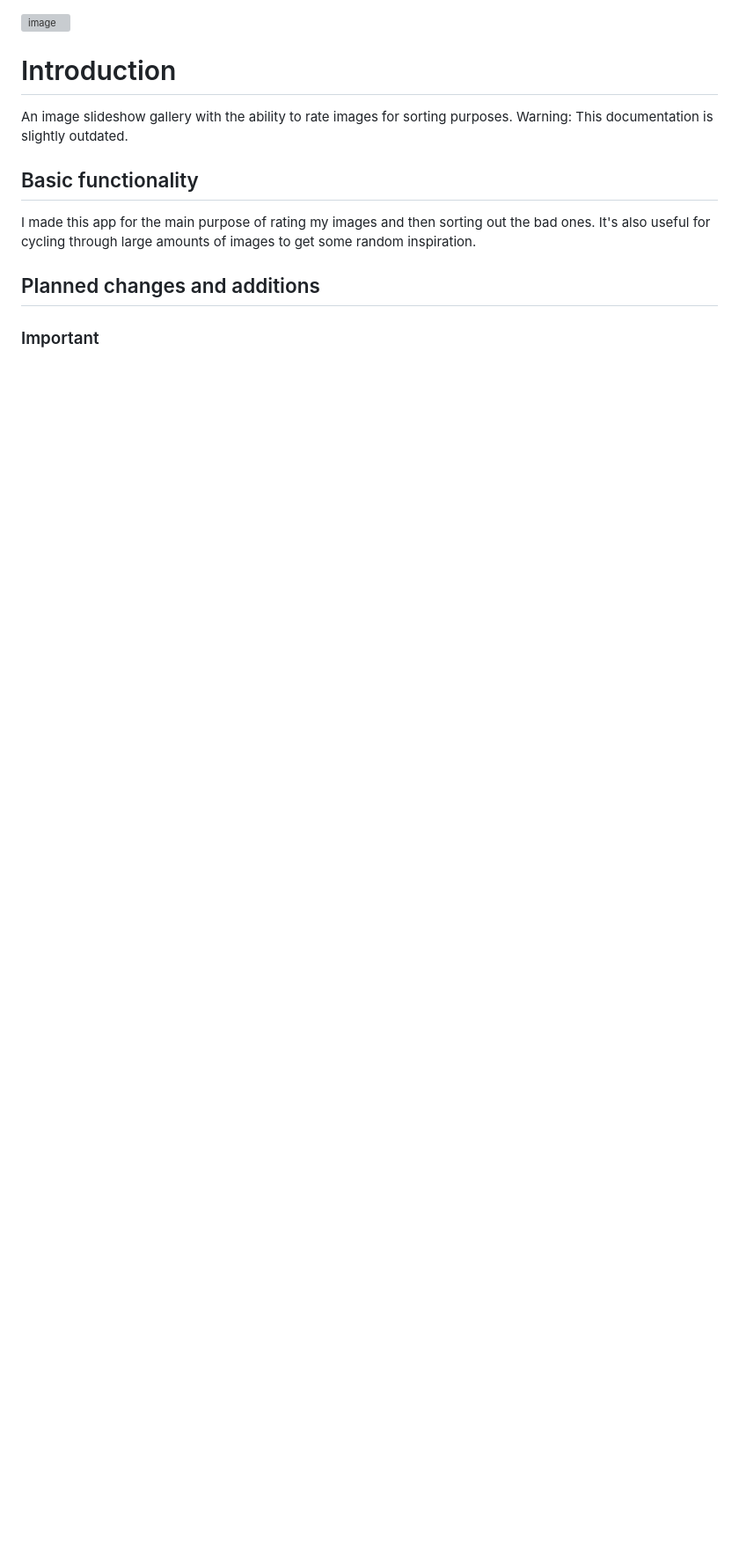
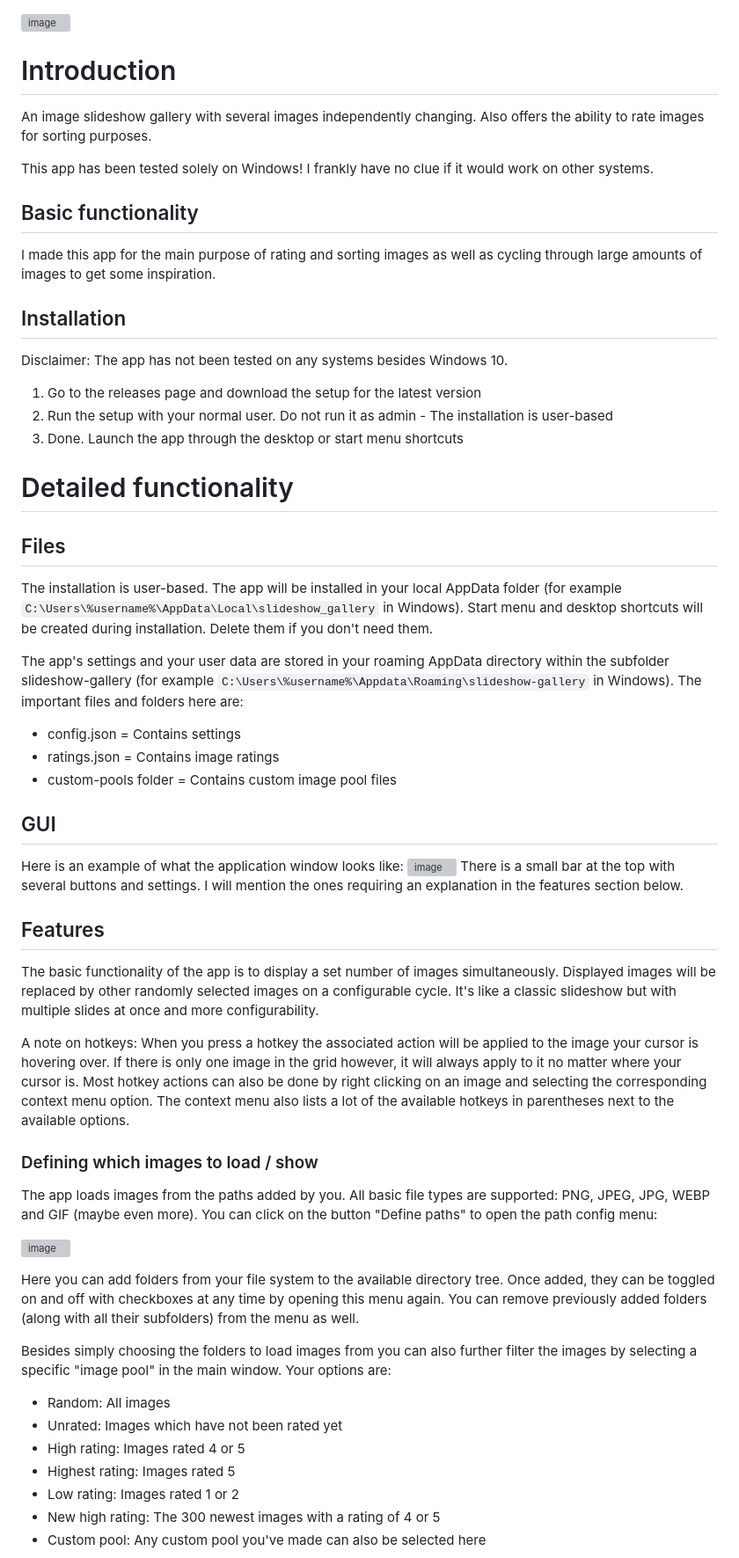
Before and after one commit to Index154/slideshow-gallery, a Markdown page: README.md, the part around one of its changes. Shown at 88% size. Rendered like a GitHub page; blank space fills up the shorter version; grey boxes are pictures that could not be loaded.

```diff
--- a/README.md
+++ b/README.md
@@ -1,11 +1,57 @@
 ![image](https://github.com/Index154/slideshow-gallery/assets/105119758/3db4c39b-99d1-457a-af8d-8033ad260681)
 
 # Introduction
-An image slideshow gallery with the ability to rate images for sorting purposes.
-Warning: This documentation is slightly outdated.
+An image slideshow gallery with several images independently changing. Also offers the ability to rate images for sorting purposes.
+
+This app has been tested solely on Windows! I frankly have no clue if it would work on other systems.
+
 
 ## Basic functionality
-I made this app for the main purpose of rating my images and then sorting out the bad ones. It's also useful for cycling through large amounts of images to get some random inspiration.
+I made this app for the main purpose of rating and sorting images as well as cycling through large amounts of images to get some inspiration.
 
-## Planned changes and additions
-### Important
+
+## Installation
+Disclaimer: The app has not been tested on any systems besides Windows 10.
+1. Go to the releases page and download the setup for the latest version
+2. Run the setup with your normal user. Do not run it as admin - The installation is user-based
+3. Done. Launch the app through the desktop or start menu shortcuts
+
+
+
+# Detailed functionality
+
+## Files
+The installation is user-based. The app will be installed in your local AppData folder (for example `C:\Users\%username%\AppData\Local\slideshow_gallery` in Windows). Start menu and desktop shortcuts will be created during installation. Delete them if you don't need them.
+
+The app's settings and your user data are stored in your roaming AppData directory within the subfolder slideshow-gallery (for example `C:\Users\%username%\Appdata\Roaming\slideshow-gallery` in Windows). The important files and folders here are:
+- config.json = Contains settings
+- ratings.json = Contains image ratings
+- custom-pools folder = Contains custom image pool files
+
+## GUI
+Here is an example of what the application window looks like:
+![image](https://github.com/Index154/slideshow-gallery/assets/105119758/08fa22dd-2ced-4679-b4c9-3d46c37b29c8)
+There is a small bar at the top with several buttons and settings. I will mention the ones requiring an explanation in the features section below.
+
+
+## Features
+The basic functionality of the app is to display a set number of images simultaneously. Displayed images will be replaced by other randomly selected images on a configurable cycle. It's like a classic slideshow but with multiple slides at once and more configurability.
+
+A note on hotkeys: When you press a hotkey the associated action will be applied to the image your cursor is hovering over. If there is only one image in the grid however, it will always apply to it no matter where your cursor is. Most hotkey actions can also be done by right clicking on an image and selecting the corresponding context menu option. The context menu also lists a lot of the available hotkeys in parentheses next to the available options.
+
+### Defining which images to load / show
+The app loads images from the paths added by you. All basic file types are supported: PNG, JPEG, JPG, WEBP and GIF (maybe even more). You can click on the button "Define paths" to open the path config menu:
+
+![image](https://github.com/Index154/slideshow-gallery/assets/105119758/16b8a70c-06e6-4b60-be61-a33af4eeca36)
+
+Here you can add folders from your file system to the available directory tree. Once added, they can be toggled on and off with checkboxes at any time by opening this menu again. You can remove previously added folders (along with all their subfolders) from the menu as well.
+
+Besides simply choosing the folders to load images from you can also further filter the images by selecting a specific "image pool" in the main window. Your options are:
+- Random: All images
+- Unrated: Images which have not been rated yet
+- High rating: Images rated 4 or 5
+- Highest rating: Images rated 5
+- Low rating: Images rated 1 or 2
+- New high rating: The 300 newest images with a rating of 4 or 5
+- Custom pool: Any custom pool you've made can also be selected here
+
```
Also changed, not shown: other parts of README.md (+72 -93 lines).
